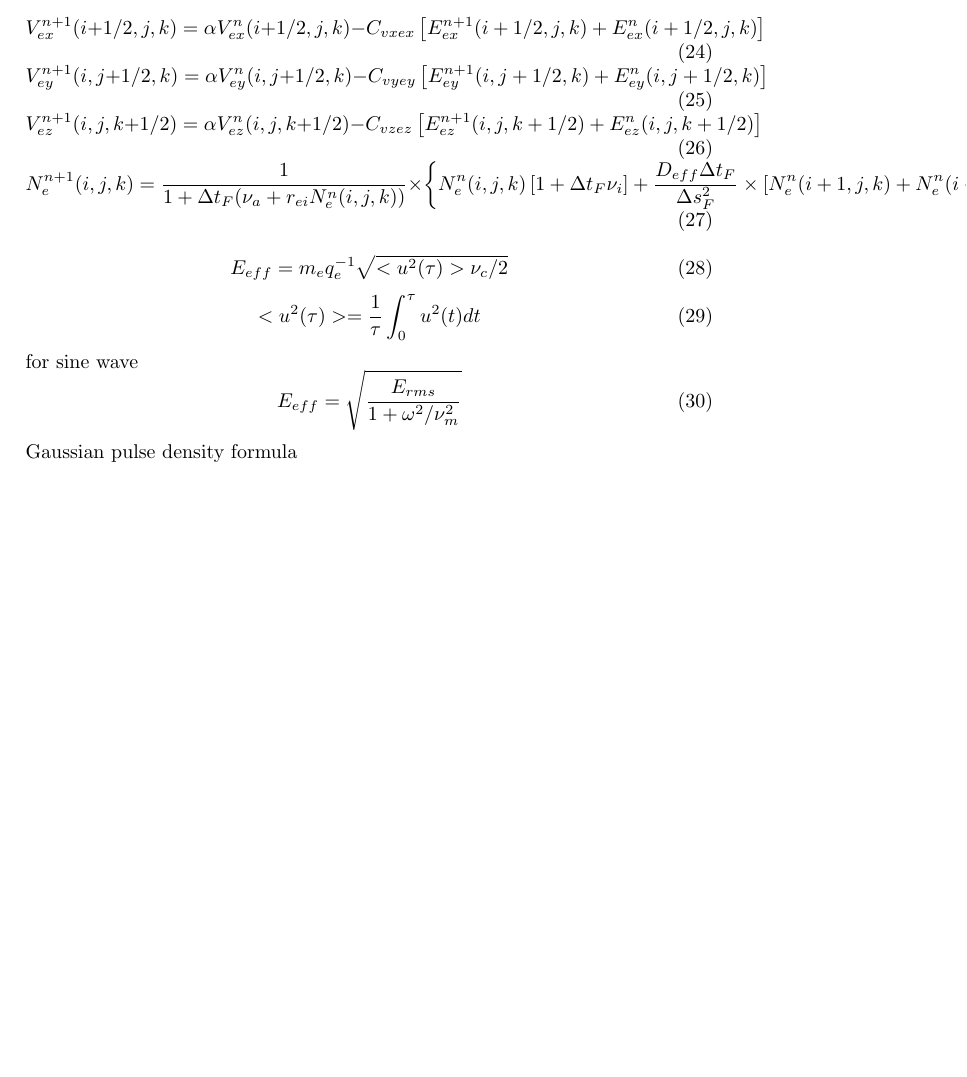
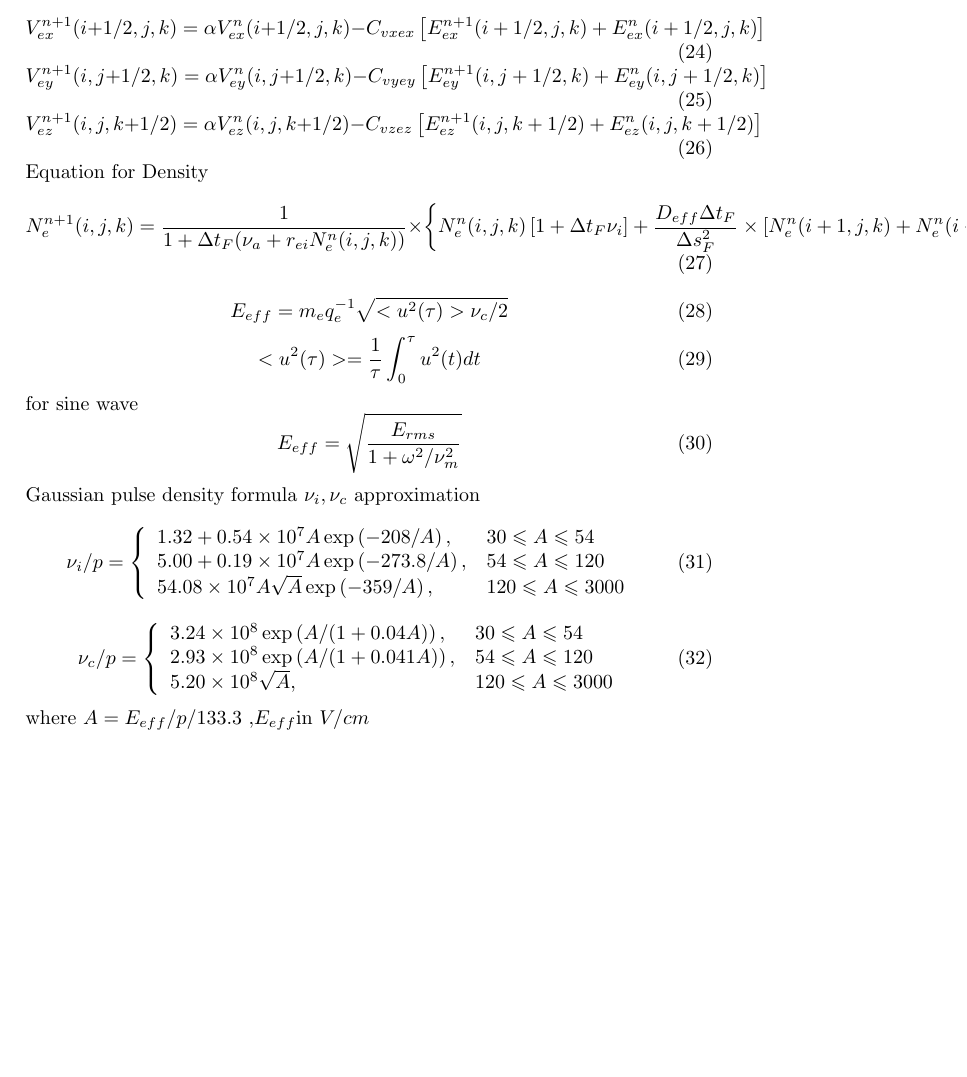
Before and after one commit to skiloop/hpw3d, a LaTeX document (3DFormulaTransforming.tex): part of page 3 of 3, cut so that both start at the same text, the shorter picture padded with empty space. Compiled offline with pdfLaTeX.

Commit message:
add functions and modified gaussian wave

```diff
--- a/3DFormulaTransforming.tex
+++ b/3DFormulaTransforming.tex
@@ -1,4 +1,5 @@
 \documentclass[a4paper,10pt]{article}
+\usepackage{amssymb}
 \usepackage[utf8]{inputenc}
 \title{3D Format}
 \author{Baofeng Shi}
@@ -132,6 +133,7 @@ V_{ez}^{n+1}(i,j,k+1/2)=\alpha V_{ez}^{n}(i,j,k+1/2)-C_{vzez}\left[E_{ez}^{n+1}(
 %%%%%%%%%%%%%%%%%%%%%%%%%%%%%%%%%%%%%
 % Density update equations
 %%%%%%%%%%%%%%%%%%%%%%%%%%%%%%%%%%%%%
+Equation for Density
 \begin{equation}
 N^{n+1}_{e}(i,j,k)=
 \frac{1}{1+\Delta t_{F}(\nu_{a}+r_{ei}N^{n}_{e}(i,j,k))}
@@ -142,7 +144,7 @@ N^{n}_{e}(i,j,k+1)+N^{n}_{e}(i,j,k-1)-6N^{n}_{e}(i,j,k)\right]
 \right\rbrace
 \end{equation}
 
-\begin{equation}
+\begin{equation}\label{EeffNorm}
 E_{eff} = m_{e} q_{e}^{-1} \sqrt{ < u^{2}(\tau) > \nu_{c} /2 }
 \end{equation}
 \begin{equation}
@@ -153,7 +155,20 @@ for sine wave
 E_{eff}=\sqrt{\frac{E_{rms}}{1+\omega^{2}/\nu^{2}_{m}}}
 \end{equation}
 Gaussian pulse density formula
-\begin{equation}
-A
+$\nu_{i},\nu_c$ approximation
+\begin{equation}\label{nu_i_1}
+\nu_{i}/p=\left\lbrace\begin{array}{ll}
+1.32+0.54\times 10^7A \exp \left(-208/A\right),&30\leqslant A\leqslant 54\\
+5.00+0.19\times 10^7A \exp \left(-273.8/A\right),&54\leqslant A\leqslant 120\\
+54.08\times 10^7A \sqrt{A} \exp \left(-359/A\right),&120\leqslant A\leqslant 3000\\
+\end{array}\right.
 \end{equation}
+\begin{equation}\label{nu_c_1}
+\nu_{c}/p=\left\lbrace\begin{array}{ll}
+3.24\times 10^8 \exp\left( A/(1+0.04A)\right),&30\leqslant A\leqslant 54\\
+2.93\times 10^8 \exp\left( A/(1+0.041A)\right),&54\leqslant A\leqslant 120\\
+5.20\times 10^8 \sqrt{A},&120\leqslant A\leqslant 3000\\
+\end{array}\right.
+\end{equation}
+where $A=E_{eff}/p/133.3$ ,$E_{eff}$in $V/cm$
 \end{document}
```
Also changed, not shown: 5 other files.
